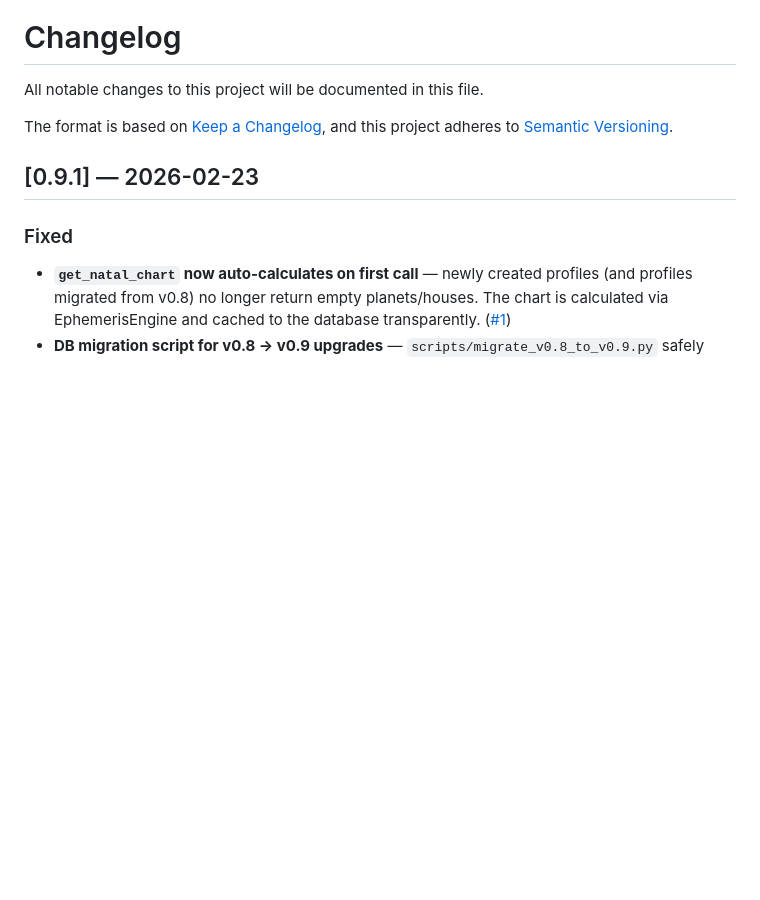
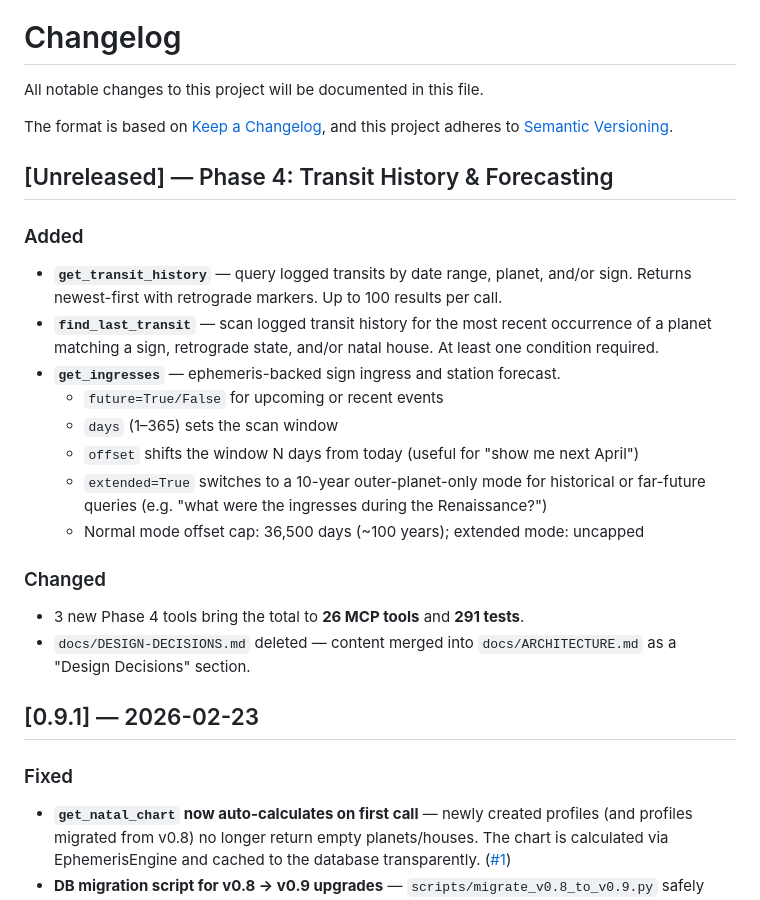
Before and after one commit to w8s/w8s-astro-mcp, a Markdown page: CHANGELOG.md, the part around the change. Rendered like a GitHub page; blank space fills up the shorter version.

Commit message:
docs: add Phase 4 changelog entry (unreleased)

```diff
--- a/CHANGELOG.md
+++ b/CHANGELOG.md
@@ -4,6 +4,27 @@ All notable changes to this project will be documented in this file.
 
 The format is based on [Keep a Changelog](https://keepachangelog.com/en/1.0.0/),
 and this project adheres to [Semantic Versioning](https://semver.org/spec/v2.0.0.html).
+
+## [Unreleased] — Phase 4: Transit History & Forecasting
+
+### Added
+- **`get_transit_history`** — query logged transits by date range, planet, and/or
+  sign. Returns newest-first with retrograde markers. Up to 100 results per call.
+- **`find_last_transit`** — scan logged transit history for the most recent occurrence
+  of a planet matching a sign, retrograde state, and/or natal house. At least one
+  condition required.
+- **`get_ingresses`** — ephemeris-backed sign ingress and station forecast.
+  - `future=True/False` for upcoming or recent events
+  - `days` (1–365) sets the scan window
+  - `offset` shifts the window N days from today (useful for "show me next April")
+  - `extended=True` switches to a 10-year outer-planet-only mode for historical
+    or far-future queries (e.g. "what were the ingresses during the Renaissance?")
+  - Normal mode offset cap: 36,500 days (~100 years); extended mode: uncapped
+
+### Changed
+- 3 new Phase 4 tools bring the total to **26 MCP tools** and **291 tests**.
+- `docs/DESIGN-DECISIONS.md` deleted — content merged into `docs/ARCHITECTURE.md`
+  as a "Design Decisions" section.
 
 ## [0.9.1] — 2026-02-23
 
```
